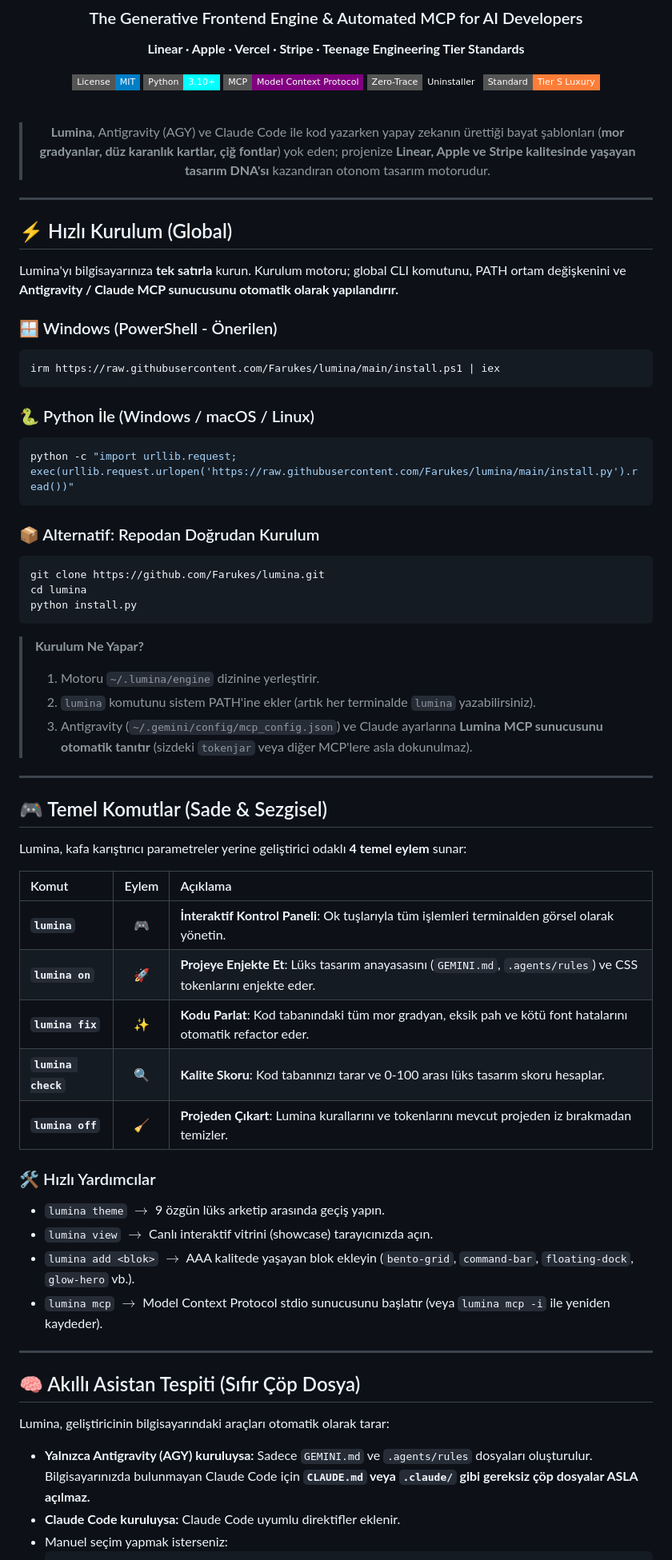
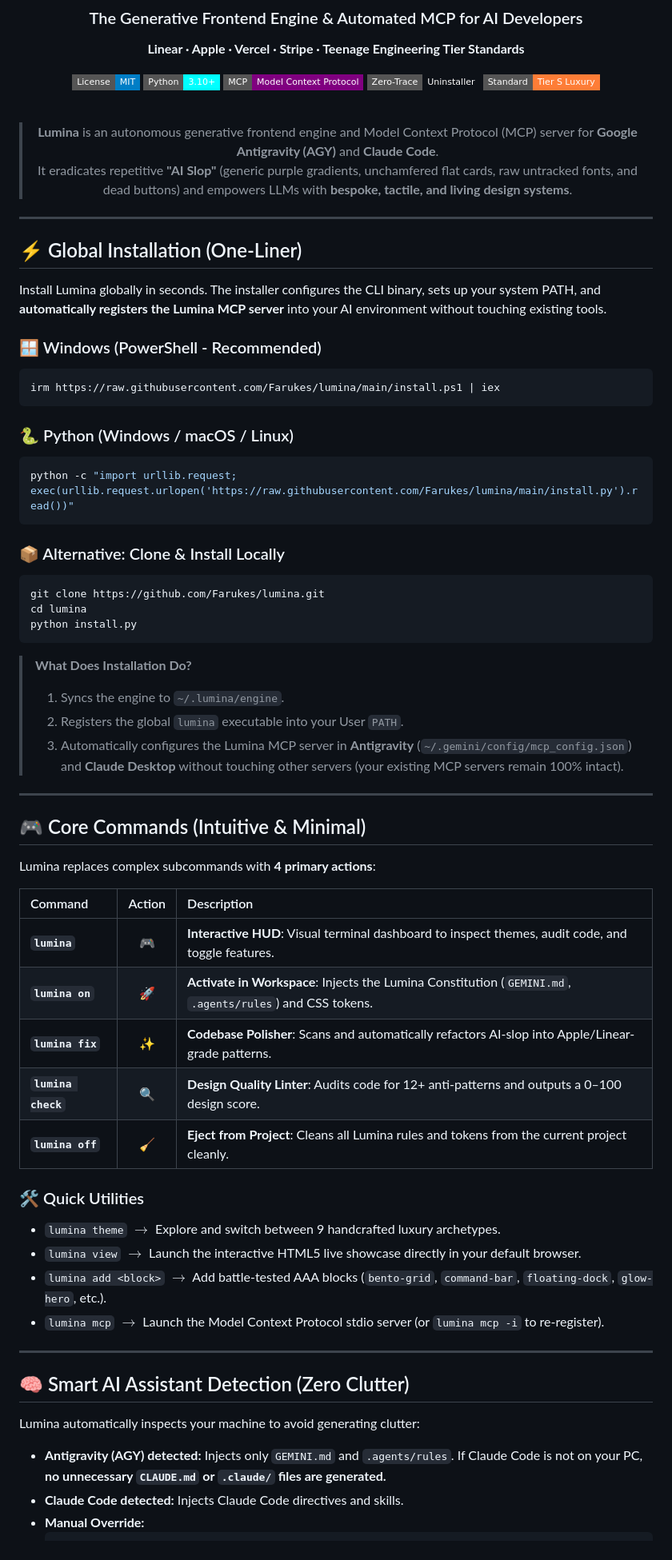
Before and after one commit to Farukes/lumina, a Markdown page: README.md, the part around one of its changes. Shown at 80% size. Drawn GitHub-style; badges without logos.

````diff
--- a/README.md
+++ b/README.md
@@ -12,64 +12,65 @@
 
 <br/>
 
-> **Lumina**, Antigravity (AGY) ve Claude Code ile kod yazarken yapay zekanın ürettiği bayat şablonları (**mor gradyanlar, düz karanlık kartlar, çiğ fontlar**) yok eden; projenize **Linear, Apple ve Stripe kalitesinde yaşayan tasarım DNA'sı** kazandıran otonom tasarım motorudur.
+> **Lumina** is an autonomous generative frontend engine and Model Context Protocol (MCP) server for **Google Antigravity (AGY)** and **Claude Code**.
+> It eradicates repetitive **"AI Slop"** (generic purple gradients, unchamfered flat cards, raw untracked fonts, and dead buttons) and empowers LLMs with **bespoke, tactile, and living design systems**.
 
 ---
 
 </div>
 
-## ⚡ Hızlı Kurulum (Global)
+## ⚡ Global Installation (One-Liner)
 
-Lumina'yı bilgisayarınıza **tek satırla** kurun. Kurulum motoru; global CLI komutunu, PATH ortam değişkenini ve **Antigravity / Claude MCP sunucusunu otomatik olarak yapılandırır.**
+Install Lumina globally in seconds. The installer configures the CLI binary, sets up your system PATH, and **automatically registers the Lumina MCP server** into your AI environment without touching existing tools.
 
-### 🪟 Windows (PowerShell - Önerilen)
+### 🪟 Windows (PowerShell - Recommended)
 ```powershell
 irm https://raw.githubusercontent.com/Farukes/lumina/main/install.ps1 | iex
 ```
 
-### 🐍 Python İle (Windows / macOS / Linux)
+### 🐍 Python (Windows / macOS / Linux)
 ```bash
 python -c "import urllib.request; exec(urllib.request.urlopen('https://raw.githubusercontent.com/Farukes/lumina/main/install.py').read())"
 ```
 
-### 📦 Alternatif: Repodan Doğrudan Kurulum
+### 📦 Alternative: Clone & Install Locally
 ```bash
 git clone https://github.com/Farukes/lumina.git
 cd lumina
 python install.py
 ```
 
-> **Kurulum Ne Yapar?**
-> 1. Motoru `~/.lumina/engine` dizinine yerleştirir.
-> 2. `lumina` komutunu sistem PATH'ine ekler (artık her terminalde `lumina` yazabilirsiniz).
-> 3. Antigravity (`~/.gemini/config/mcp_config.json`) ve Claude ayarlarına **Lumina MCP sunucusunu otomatik tanıtır** (sizdeki `tokenjar` veya diğer MCP'lere asla dokunulmaz).
+> **What Does Installation Do?**
+> 1. Syncs the engine to `~/.lumina/engine`.
+> 2. Registers the global `lumina` executable into your User `PATH`.
+> 3. Automatically configures the Lumina MCP server in **Antigravity** (`~/.gemini/config/mcp_config.json`) and **Claude Desktop** without touching other servers (your existing MCP servers remain 100% intact).
 
 ---
 
-## 🎮 Temel Komutlar (Sade & Sezgisel)
+## 🎮 Core Commands (Intuitive & Minimal)
 
-Lumina, kafa karıştırıcı parametreler yerine geliştirici odaklı **4 temel eylem** sunar:
+Lumina replaces complex subcommands with **4 primary actions**:
 
-| Komut | Eylem | Açıklama |
+| Command | Action | Description |
 | :--- | :---: | :--- |
-| **`lumina`** | 🎮 | **İnteraktif Kontrol Paneli**: Ok tuşlarıyla tüm işlemleri terminalden görsel olarak yönetin. |
-| **`lumina on`** | 🚀 | **Projeye Enjekte Et**: Lüks tasarım anayasasını (`GEMINI.md`, `.agents/rules`) ve CSS tokenlarını enjekte eder. |
-| **`lumina fix`** | ✨ | **Kodu Parlat**: Kod tabanındaki tüm mor gradyan, eksik pah ve kötü font hatalarını otomatik refactor eder. |
-| **`lumina check`** | 🔍 | **Kalite Skoru**: Kod tabanınızı tarar ve 0-100 arası lüks tasarım skoru hesaplar. |
-| **`lumina off`** | 🧹 | **Projeden Çıkart**: Lumina kurallarını ve tokenlarını mevcut projeden iz bırakmadan temizler. |
+| **`lumina`** | 🎮 | **Interactive HUD**: Visual terminal dashboard to inspect themes, audit code, and toggle features. |
+| **`lumina on`** | 🚀 | **Activate in Workspace**: Injects the Lumina Constitution (`GEMINI.md`, `.agents/rules`) and CSS tokens. |
+| **`lumina fix`** | ✨ | **Codebase Polisher**: Scans and automatically refactors AI-slop into Apple/Linear-grade patterns. |
+| **`lumina check`** | 🔍 | **Design Quality Linter**: Audits code for 12+ anti-patterns and outputs a 0–100 design score. |
+| **`lumina off`** | 🧹 | **Eject from Project**: Cleans all Lumina rules and tokens from the current project cleanly. |
 
-### 🛠️ Hızlı Yardımcılar
-* `lumina theme` $\rightarrow$ 9 özgün lüks arketip arasında geçiş yapın.
-* `lumina view` $\rightarrow$ Canlı interaktif vitrini (showcase) tarayıcınızda açın.
-* `lumina add <blok>` $\rightarrow$ AAA kalitede yaşayan blok ekleyin (`bento-grid`, `command-bar`, `floating-dock`, `glow-hero` vb.).
-* `lumina mcp` $\rightarrow$ Model Context Protocol stdio sunucusunu başlatır (veya `lumina mcp -i` ile yeniden kaydeder).
+### 🛠️ Quick Utilities
+* `lumina theme` $\rightarrow$ Explore and switch between 9 handcrafted luxury archetypes.
+* `lumina view` $\rightarrow$ Launch the interactive HTML5 live showcase directly in your default browser.
+* `lumina add <block>` $\rightarrow$ Add battle-tested AAA blocks (`bento-grid`, `command-bar`, `floating-dock`, `glow-hero`, etc.).
+* `lumina mcp` $\rightarrow$ Launch the Model Context Protocol stdio server (or `lumina mcp -i` to re-register).
 
 ---
 
-## 🧠 Akıllı Asistan Tespiti (Sıfır Çöp Dosya)
+## 🧠 Smart AI Assistant Detection (Zero Clutter)
 
-Lumina, geliştiricinin bilgisayarındaki araçları otomatik olarak tarar:
-* **Yalnızca Antigravity (AGY) kuruluysa:** Sadece `GEMINI.md` ve `.agents/rules` dosyaları oluşturulur. Bilgisayarınızda bulunmayan Claude Code için **`CLAUDE.md` veya `.claude/` gibi gereksiz çöp dosyalar ASLA açılmaz.**
-* **Claude Code kuruluysa:** Claude Code uyumlu direktifler eklenir.
-* Manuel seçim yapmak isterseniz:
+Lumina automatically inspects your machine to avoid generating clutter:
+* **Antigravity (AGY) detected:** Injects only `GEMINI.md` and `.agents/rules`. If Claude Code is not on your PC, **no unnecessary `CLAUDE.md` or `.claude/` files are generated.**
+* **Claude Code detected:** Injects Claude Code directives and skills.
+* **Manual Override:**
   ```bash
````
Also changed, not shown: other parts of README.md (+57 -33 lines).
